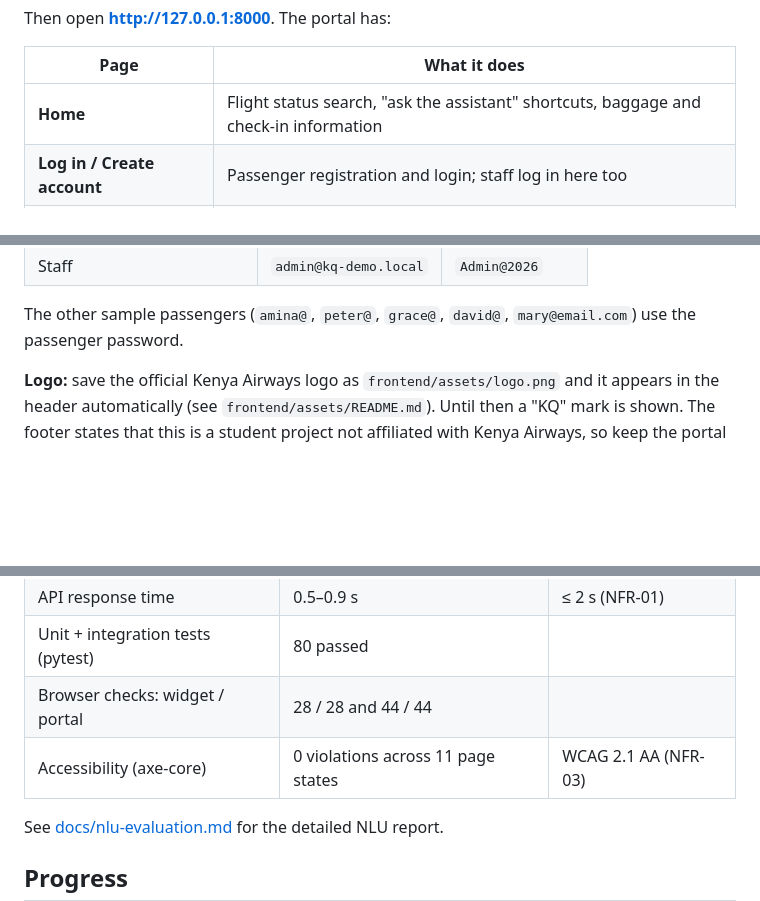
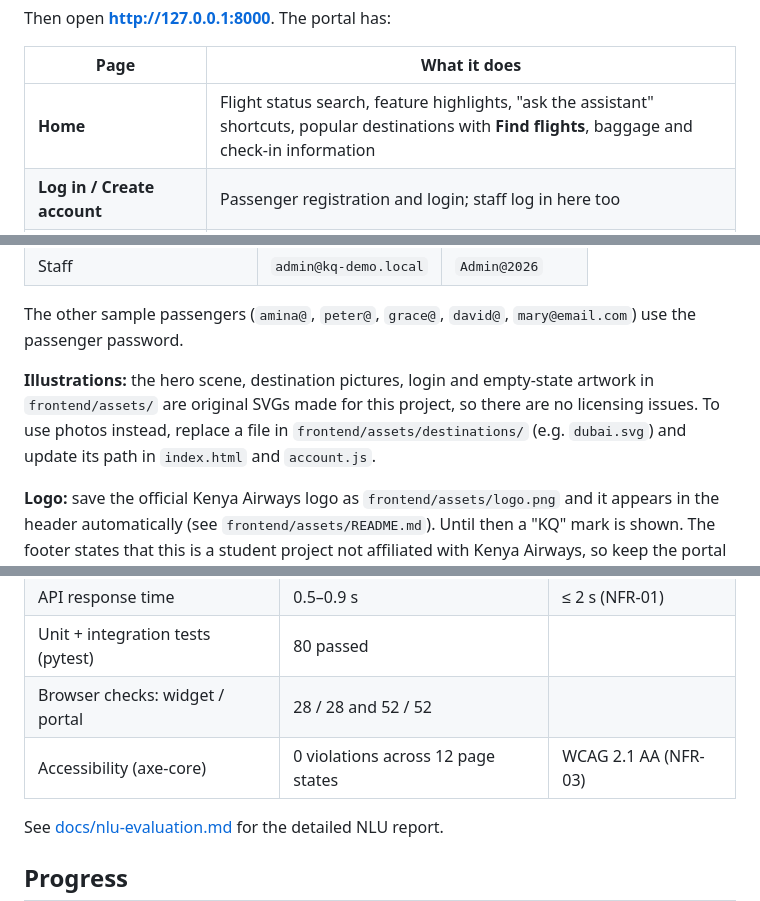
Before and after one commit to JoshuaBaraka24/airline-chatbot, a Markdown page: README.md, 3 parts joined by grey strips. GitHub-like rendering; blank space fills up the shorter version.

Commit message:
docs(readme): describe the illustrations and update test results

```diff
--- a/README.md
+++ b/README.md
@@ -66,7 +66,7 @@ Then open **http://127.0.0.1:8000**. The portal has:
 
 | Page | What it does |
 |---|---|
-| **Home** | Flight status search, "ask the assistant" shortcuts, baggage and check-in information |
+| **Home** | Flight status search, feature highlights, "ask the assistant" shortcuts, popular destinations with **Find flights**, baggage and check-in information |
 | **Log in / Create account** | Passenger registration and login; staff log in here too |
 | **My bookings** (passengers) | Your bookings with flight details and one-click buttons that ask the assistant to change, cancel or check them |
 | **Staff dashboard** (admin, FR-06) | Conversation statistics, the conversation log with a status filter, transcripts, and "Mark resolved" for chats escalated to an agent |
@@ -85,6 +85,11 @@ Demo accounts (sample data only; set different passwords with `DEMO_PASSWORD` an
 | Staff | `admin@kq-demo.local` | `Admin@2026` |
 
 The other sample passengers (`amina@`, `peter@`, `grace@`, `david@`, `mary@email.com`) use the passenger password.
+
+**Illustrations:** the hero scene, destination pictures, login and empty-state artwork in
+`frontend/assets/` are original SVGs made for this project, so there are no licensing issues. To use
+photos instead, replace a file in `frontend/assets/destinations/` (e.g. `dubai.svg`) and update its
+path in `index.html` and `account.js`.
 
 **Logo:** save the official Kenya Airways logo as `frontend/assets/logo.png` and it appears in the
 header automatically (see `frontend/assets/README.md`). Until then a "KQ" mark is shown. The footer
@@ -142,8 +147,8 @@ Current results (16 Oct 2026):
 | End-to-end test stories | 8 / 8 (40 / 40 actions) | |
 | API response time | 0.5–0.9 s | ≤ 2 s (NFR-01) |
 | Unit + integration tests (pytest) | 80 passed | |
-| Browser checks: widget / portal | 28 / 28 and 44 / 44 | |
-| Accessibility (axe-core) | 0 violations across 11 page states | WCAG 2.1 AA (NFR-03) |
+| Browser checks: widget / portal | 28 / 28 and 52 / 52 | |
+| Accessibility (axe-core) | 0 violations across 12 page states | WCAG 2.1 AA (NFR-03) |
 
 See [docs/nlu-evaluation.md](docs/nlu-evaluation.md) for the detailed NLU report.
 
```
